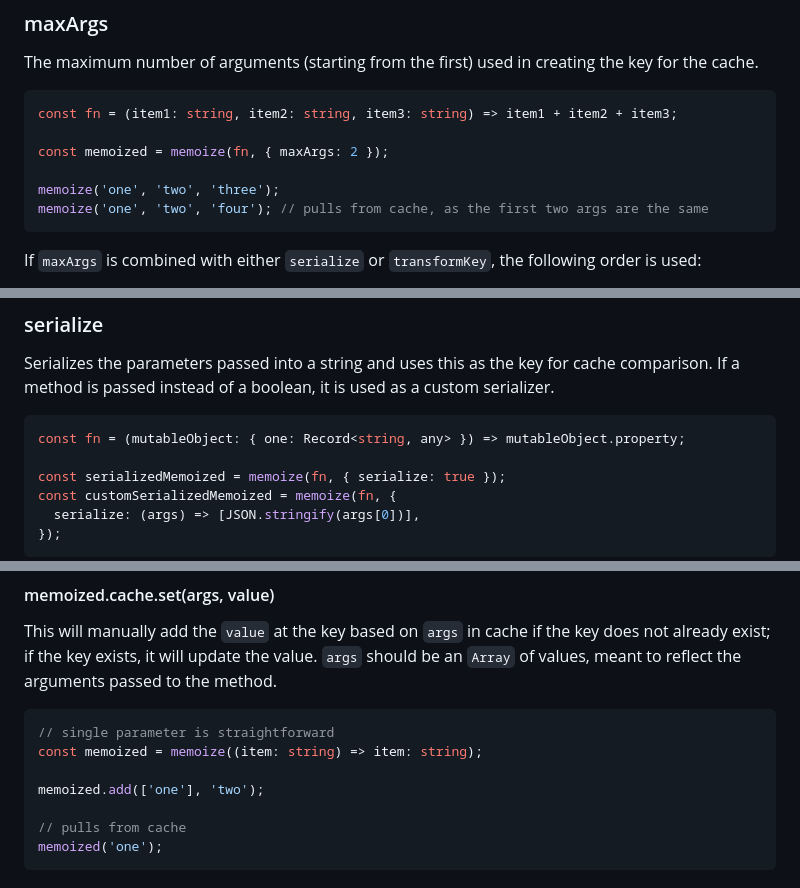
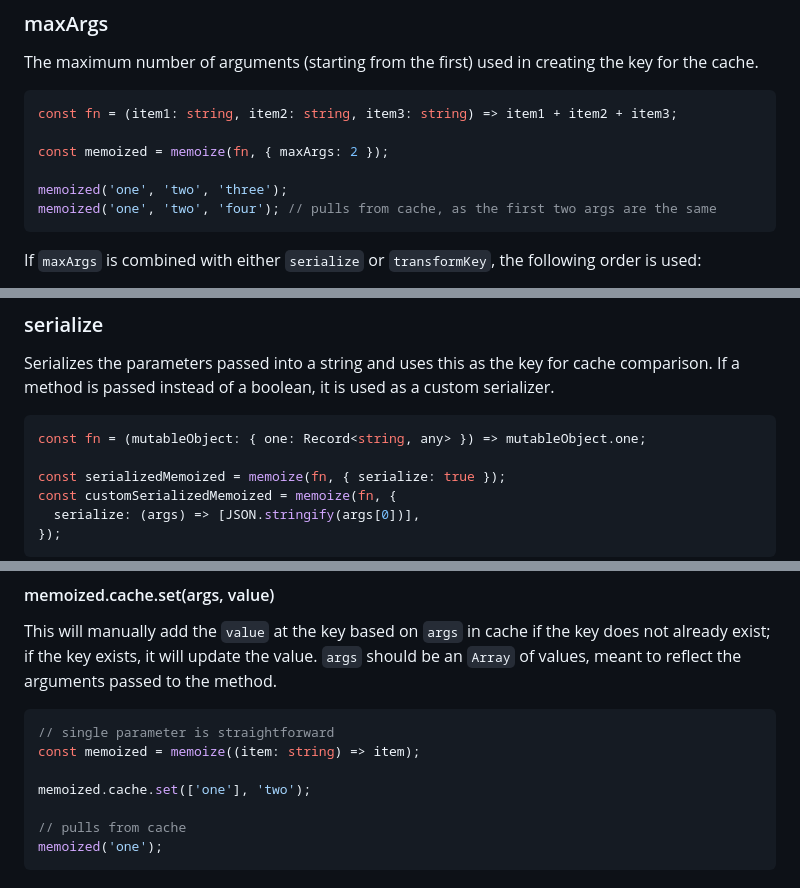
Before and after one commit to planttheidea/micro-memoize, a Markdown page: README.md, 3 parts joined by grey strips. Drawn GitHub-style.

````diff
--- a/README.md
+++ b/README.md
@@ -269,8 +273,8 @@ const fn = (item1: string, item2: string, item3: string) => item1 + item2 + item
 
 const memoized = memoize(fn, { maxArgs: 2 });
 
-memoize('one', 'two', 'three');
-memoize('one', 'two', 'four'); // pulls from cache, as the first two args are the same
+memoized('one', 'two', 'three');
+memoized('one', 'two', 'four'); // pulls from cache, as the first two args are the same
 ```
 
 If `maxArgs` is combined with either `serialize` or `transformKey`, the following order is used:
@@ -311,7 +315,7 @@ Serializes the parameters passed into a string and uses this as the key for cach
 instead of a boolean, it is used as a custom serializer.
 
 ```ts
-const fn = (mutableObject: { one: Record<string, any> }) => mutableObject.property;
+const fn = (mutableObject: { one: Record<string, any> }) => mutableObject.one;
 
 const serializedMemoized = memoize(fn, { serialize: true });
 const customSerializedMemoized = memoize(fn, {
@@ -609,9 +613,9 @@ method.
 
 ```ts
 // single parameter is straightforward
-const memoized = memoize((item: string) => item: string);
+const memoized = memoize((item: string) => item);
 
-memoized.add(['one'], 'two');
+memoized.cache.set(['one'], 'two');
 
 // pulls from cache
 memoized('one');
````
Also changed, not shown: other parts of README.md (+24 -21 lines).
